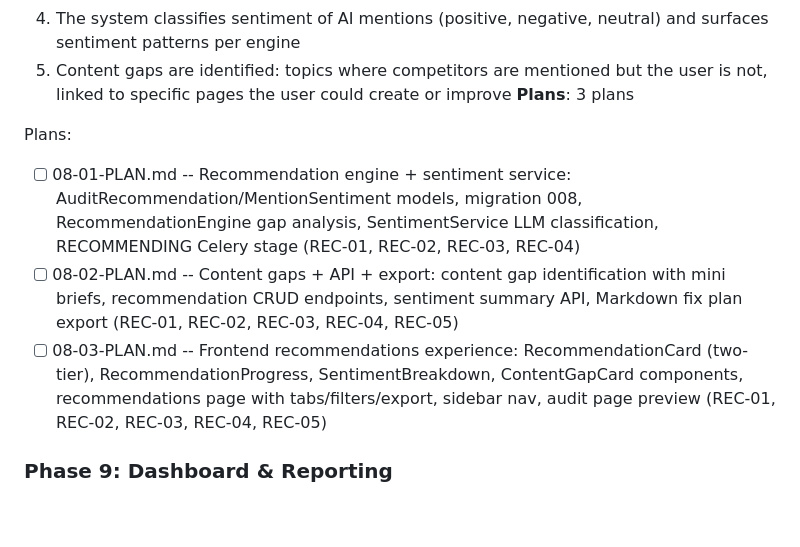
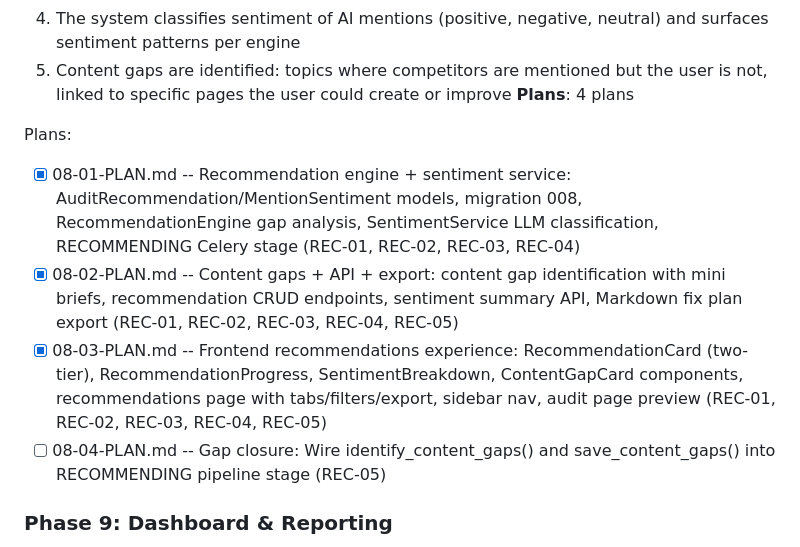
Before and after one commit to Endexa/geo-platform-mvp, a Markdown page: .planning/ROADMAP.md, the part around the change. GitHub-like rendering; blank space fills up the shorter version.

Commit message:
docs(08): create gap closure plan 08-04 for content gaps pipeline wiring

```diff
--- a/.planning/ROADMAP.md
+++ b/.planning/ROADMAP.md
@@ -297,12 +297,13 @@ Plans:
   3. Recommendations are prioritized by estimated impact: High (>25% citation improvement), Medium (10-25%), Low (<10%) based on research data
   4. The system classifies sentiment of AI mentions (positive, negative, neutral) and surfaces sentiment patterns per engine
   5. Content gaps are identified: topics where competitors are mentioned but the user is not, linked to specific pages the user could create or improve
-**Plans**: 3 plans
+**Plans**: 4 plans
 
 Plans:
-- [ ] 08-01-PLAN.md -- Recommendation engine + sentiment service: AuditRecommendation/MentionSentiment models, migration 008, RecommendationEngine gap analysis, SentimentService LLM classification, RECOMMENDING Celery stage (REC-01, REC-02, REC-03, REC-04)
-- [ ] 08-02-PLAN.md -- Content gaps + API + export: content gap identification with mini briefs, recommendation CRUD endpoints, sentiment summary API, Markdown fix plan export (REC-01, REC-02, REC-03, REC-04, REC-05)
-- [ ] 08-03-PLAN.md -- Frontend recommendations experience: RecommendationCard (two-tier), RecommendationProgress, SentimentBreakdown, ContentGapCard components, recommendations page with tabs/filters/export, sidebar nav, audit page preview (REC-01, REC-02, REC-03, REC-04, REC-05)
+- [x] 08-01-PLAN.md -- Recommendation engine + sentiment service: AuditRecommendation/MentionSentiment models, migration 008, RecommendationEngine gap analysis, SentimentService LLM classification, RECOMMENDING Celery stage (REC-01, REC-02, REC-03, REC-04)
+- [x] 08-02-PLAN.md -- Content gaps + API + export: content gap identification with mini briefs, recommendation CRUD endpoints, sentiment summary API, Markdown fix plan export (REC-01, REC-02, REC-03, REC-04, REC-05)
+- [x] 08-03-PLAN.md -- Frontend recommendations experience: RecommendationCard (two-tier), RecommendationProgress, SentimentBreakdown, ContentGapCard components, recommendations page with tabs/filters/export, sidebar nav, audit page preview (REC-01, REC-02, REC-03, REC-04, REC-05)
+- [ ] 08-04-PLAN.md -- Gap closure: Wire identify_content_gaps() and save_content_gaps() into RECOMMENDING pipeline stage (REC-05)
 
 ### Phase 9: Dashboard & Reporting
 **Goal**: Users see a single-screen dashboard with their combined GEO Score (Visibility + Optimization), competitive position, top issues, and can export complete reports and track changes over time
```
Also changed, not shown: 1 other file.
